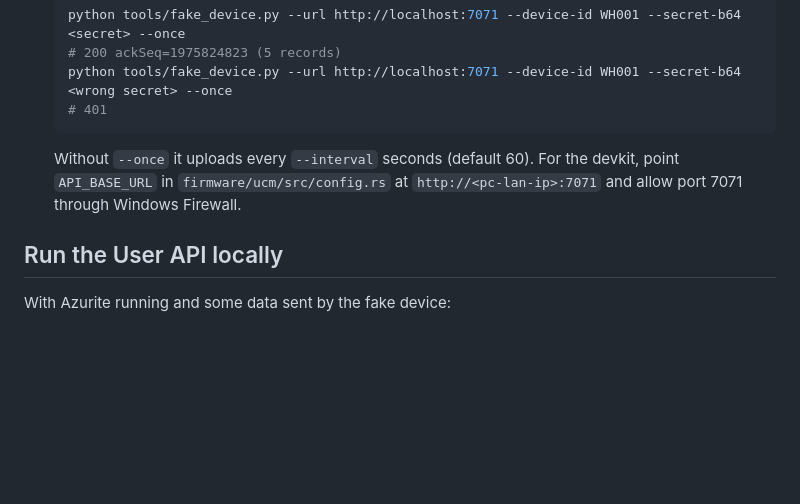
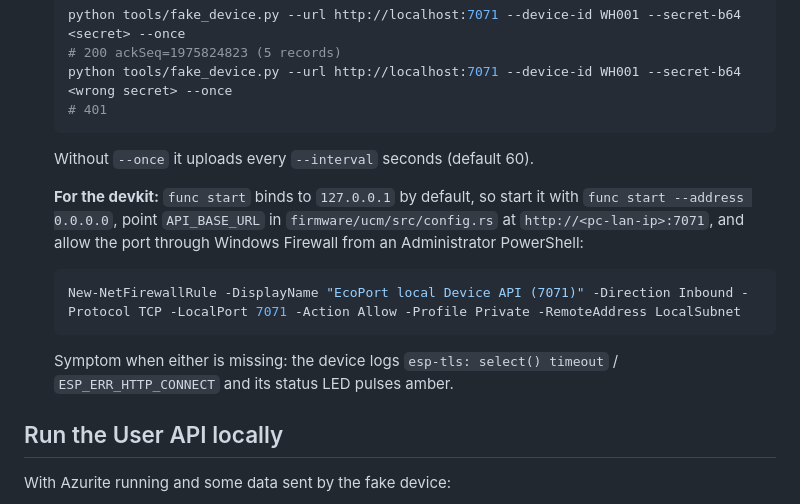
Before and after one commit to jrowe88/ecoport-bridge, a Markdown page: cloud/README.md, the part around the change. Drawn GitHub-style; blank space fills up the shorter version.

Commit message:
cloud README: bind func to 0.0.0.0 and open the firewall for the devkit
Co-Authored-By: Claude Opus 5.5 <noreply@anthropic.com>

````diff
--- a/cloud/README.md
+++ b/cloud/README.md
@@ -93,9 +93,19 @@ Needs Node.js (for Azurite) and Azure Functions Core Tools v4
    # 401
    ```
 
-   Without `--once` it uploads every `--interval` seconds (default 60). For the devkit, point
-   `API_BASE_URL` in `firmware/ucm/src/config.rs` at `http://<pc-lan-ip>:7071` and allow port 7071
-   through Windows Firewall.
+   Without `--once` it uploads every `--interval` seconds (default 60).
+
+   **For the devkit:** `func start` binds to `127.0.0.1` by default, so start it with
+   `func start --address 0.0.0.0`, point `API_BASE_URL` in `firmware/ucm/src/config.rs` at
+   `http://<pc-lan-ip>:7071`, and allow the port through Windows Firewall from an Administrator
+   PowerShell:
+
+   ```powershell
+   New-NetFirewallRule -DisplayName "EcoPort local Device API (7071)" -Direction Inbound -Protocol TCP -LocalPort 7071 -Action Allow -Profile Private -RemoteAddress LocalSubnet
+   ```
+
+   Symptom when either is missing: the device logs `esp-tls: select() timeout` /
+   `ESP_ERR_HTTP_CONNECT` and its status LED pulses amber.
 
 ## Run the User API locally
 
````
